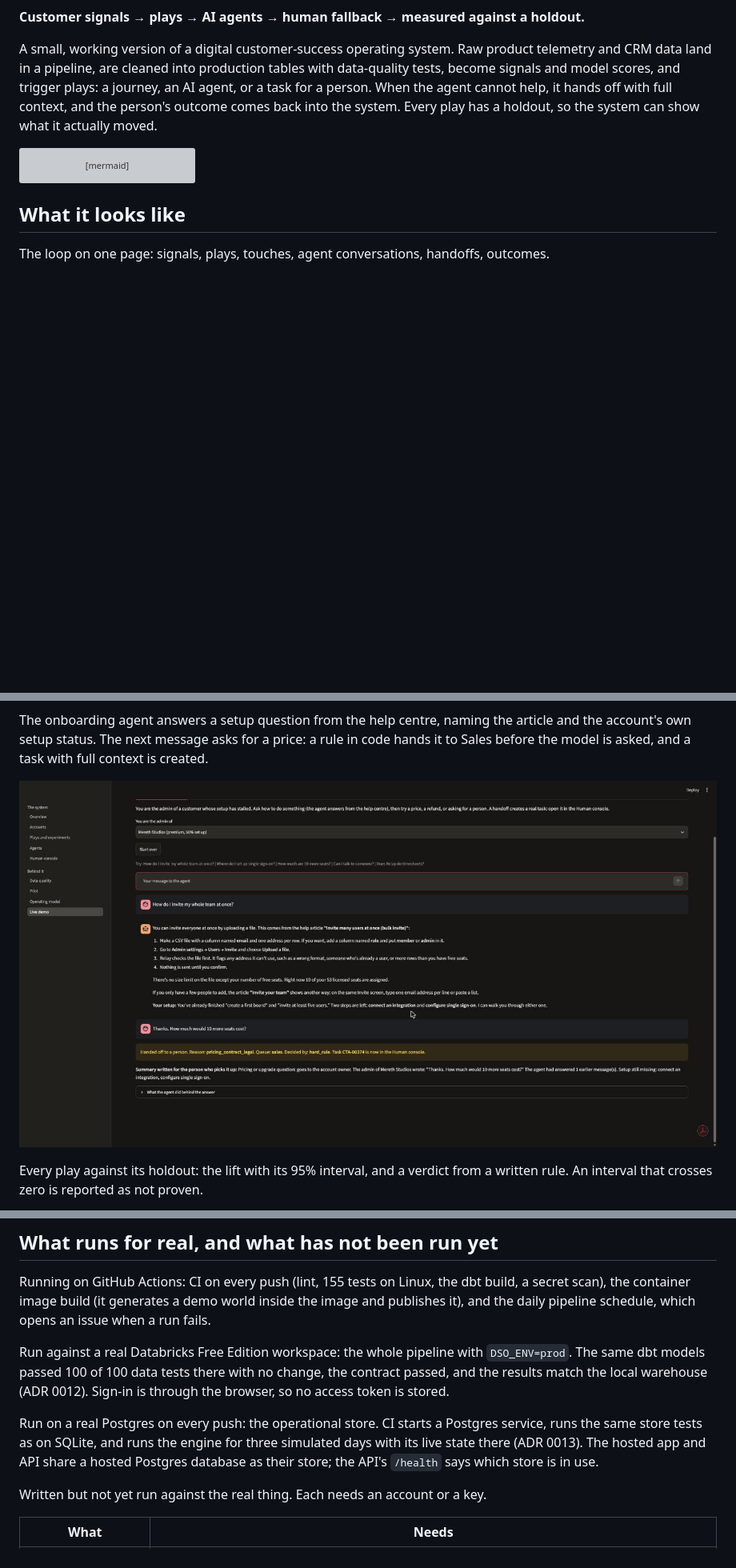
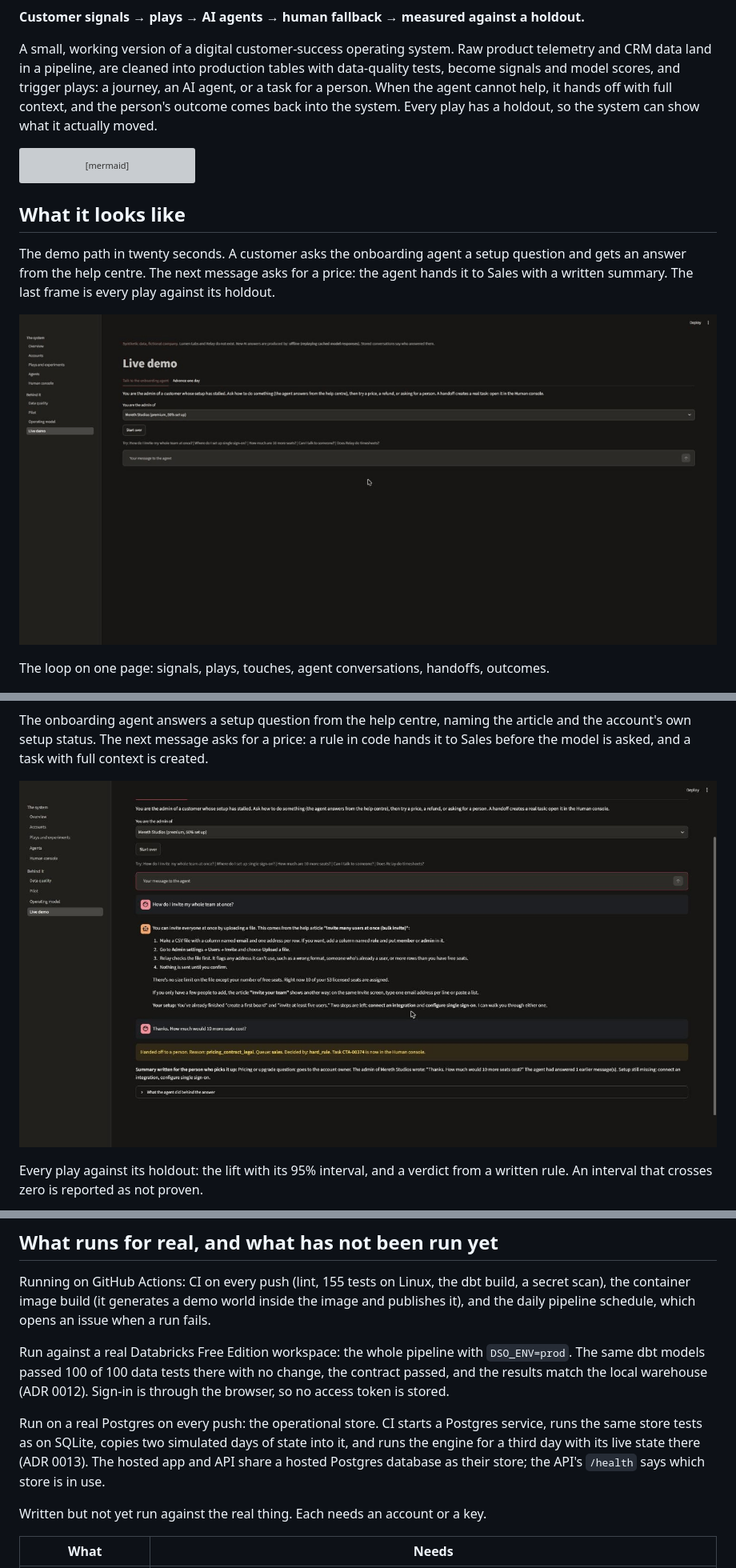
Before and after one commit to pablopayet3/digital-success-os, a Markdown page: README.md, 3 parts joined by grey strips. Shown at 80% size. Drawn GitHub-style; pictures changed too: docs/screenshots/demo.gif (added), docs/screenshots/live-demo-handoff.jpg; blank space fills up the shorter version; grey boxes are pictures that could not be loaded.

````diff
--- a/README.md
+++ b/README.md
@@ -30,6 +30,12 @@ flowchart LR
 ```
 
 ## What it looks like
+
+The demo path in twenty seconds. A customer asks the onboarding agent a setup question and
+gets an answer from the help centre. The next message asks for a price: the agent hands
+it to Sales with a written summary. The last frame is every play against its holdout.
+
+![The demo path: a question, an answer, a handoff, the results](docs/screenshots/demo.gif)
 
 The loop on one page: signals, plays, touches, agent conversations, handoffs, outcomes.
 
@@ -228,8 +234,8 @@ the contract passed, and the results match the local warehouse (ADR 0012). Sign-
 through the browser, so no access token is stored.
 
 Run on a real Postgres on every push: the operational store. CI starts a Postgres
-service, runs the same store tests as on SQLite, and runs the engine for three simulated
-days with its live state there (ADR 0013). The hosted app and API share a hosted
+service, runs the same store tests as on SQLite, copies two simulated days of state into
+it, and runs the engine for a third day with its live state there (ADR 0013). The hosted app and API share a hosted
 Postgres database as their store; the API's `/health` says which store is in use.
 
 Written but not yet run against the real thing. Each needs an account or a key.
````
Also changed, not shown: CLAUDE.md (+24 -12 lines), docs/decisions/0013-operational-store-separate-from-warehouse.md (+9 -6 lines), docs/screenshots/overview.jpg.
